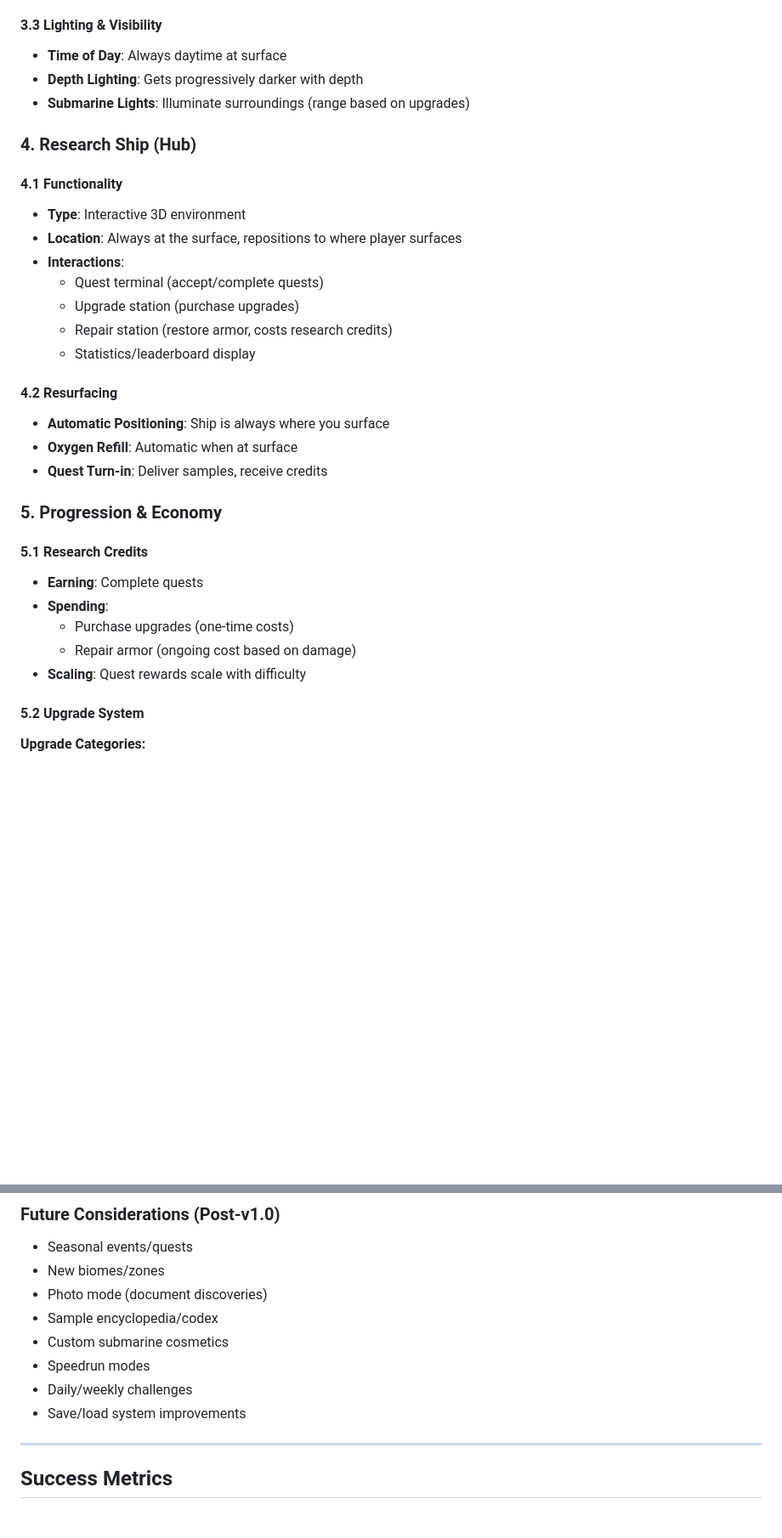
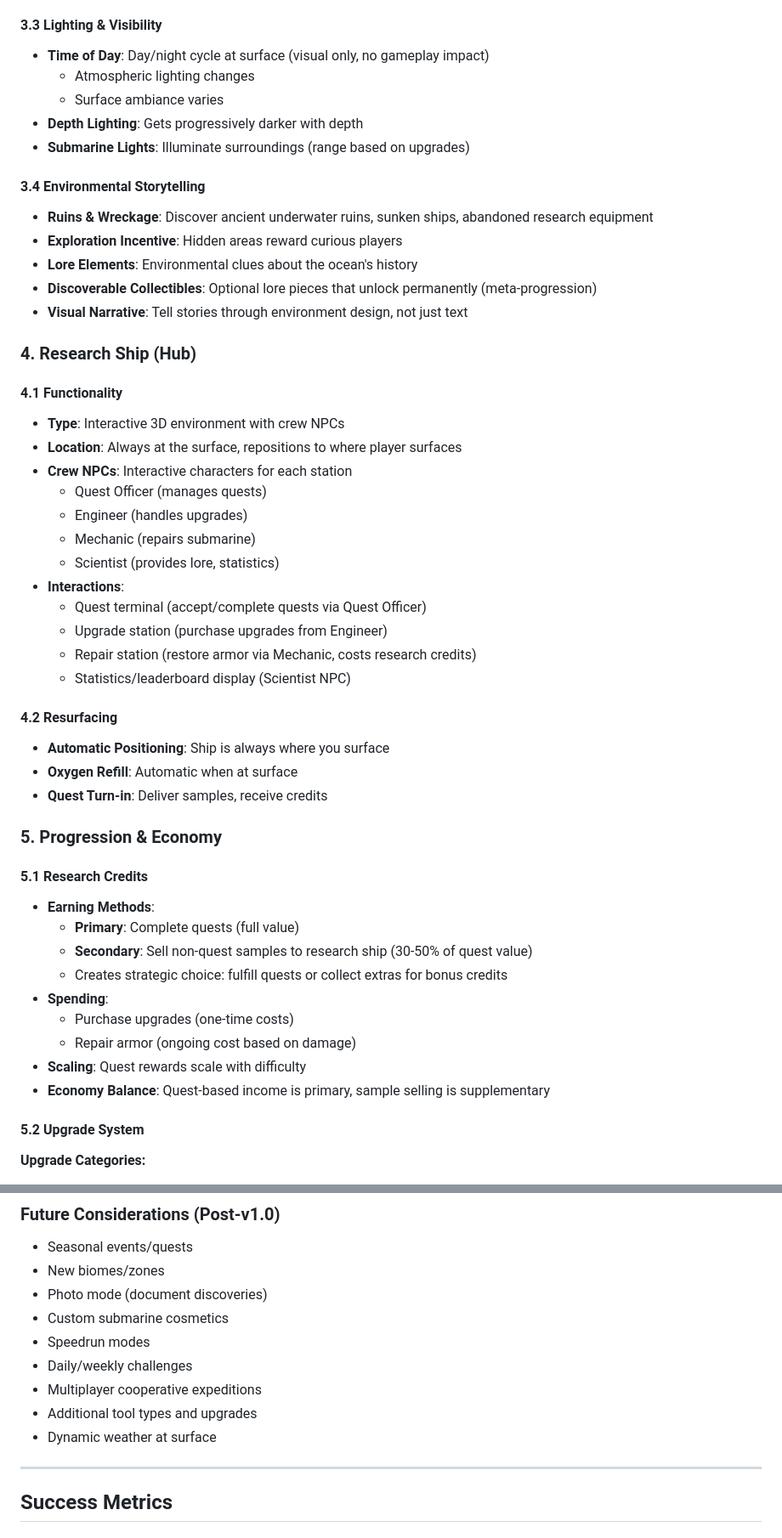
Before and after one commit to sandeepAGI/submarine-game, a Markdown page: README.md, 2 parts joined by grey strips. Shown at 85% size. Rendered like a GitHub page; blank space fills up the shorter version.

```diff
--- a/README.md
+++ b/README.md
@@ -72,20 +76,34 @@ A first-person web-based submarine exploration and collection game where players
 - **Biome Variation**: Visual and gameplay differences per zone
 
 #### 3.3 Lighting & Visibility
-- **Time of Day**: Always daytime at surface
+- **Time of Day**: Day/night cycle at surface (visual only, no gameplay impact)
+  - Atmospheric lighting changes
+  - Surface ambiance varies
 - **Depth Lighting**: Gets progressively darker with depth
 - **Submarine Lights**: Illuminate surroundings (range based on upgrades)
+
+#### 3.4 Environmental Storytelling
+- **Ruins & Wreckage**: Discover ancient underwater ruins, sunken ships, abandoned research equipment
+- **Exploration Incentive**: Hidden areas reward curious players
+- **Lore Elements**: Environmental clues about the ocean's history
+- **Discoverable Collectibles**: Optional lore pieces that unlock permanently (meta-progression)
+- **Visual Narrative**: Tell stories through environment design, not just text
 
 ### 4. Research Ship (Hub)
 
 #### 4.1 Functionality
-- **Type**: Interactive 3D environment
+- **Type**: Interactive 3D environment with crew NPCs
 - **Location**: Always at the surface, repositions to where player surfaces
+- **Crew NPCs**: Interactive characters for each station
+  - Quest Officer (manages quests)
+  - Engineer (handles upgrades)
+  - Mechanic (repairs submarine)
+  - Scientist (provides lore, statistics)
 - **Interactions**:
-  - Quest terminal (accept/complete quests)
-  - Upgrade station (purchase upgrades)
-  - Repair station (restore armor, costs research credits)
-  - Statistics/leaderboard display
+  - Quest terminal (accept/complete quests via Quest Officer)
+  - Upgrade station (purchase upgrades from Engineer)
+  - Repair station (restore armor via Mechanic, costs research credits)
+  - Statistics/leaderboard display (Scientist NPC)
 
 #### 4.2 Resurfacing
 - **Automatic Positioning**: Ship is always where you surface
@@ -95,11 +113,15 @@ A first-person web-based submarine exploration and collection game where players
 ### 5. Progression & Economy
 
 #### 5.1 Research Credits
-- **Earning**: Complete quests
+- **Earning Methods**:
+  - **Primary**: Complete quests (full value)
+  - **Secondary**: Sell non-quest samples to research ship (30-50% of quest value)
+  - Creates strategic choice: fulfill quests or collect extras for bonus credits
 - **Spending**:
   - Purchase upgrades (one-time costs)
   - Repair armor (ongoing cost based on damage)
 - **Scaling**: Quest rewards scale with difficulty
+- **Economy Balance**: Quest-based income is primary, sample selling is supplementary
 
 #### 5.2 Upgrade System
 
@@ -336,11 +404,12 @@ A first-person web-based submarine exploration and collection game where players
 - Seasonal events/quests
 - New biomes/zones
 - Photo mode (document discoveries)
-- Sample encyclopedia/codex
 - Custom submarine cosmetics
 - Speedrun modes
 - Daily/weekly challenges
-- Save/load system improvements
+- Multiplayer cooperative expeditions
+- Additional tool types and upgrades
+- Dynamic weather at surface
 
 ---
 
```
Also changed, not shown: other parts of README.md (+73 -20 lines).
